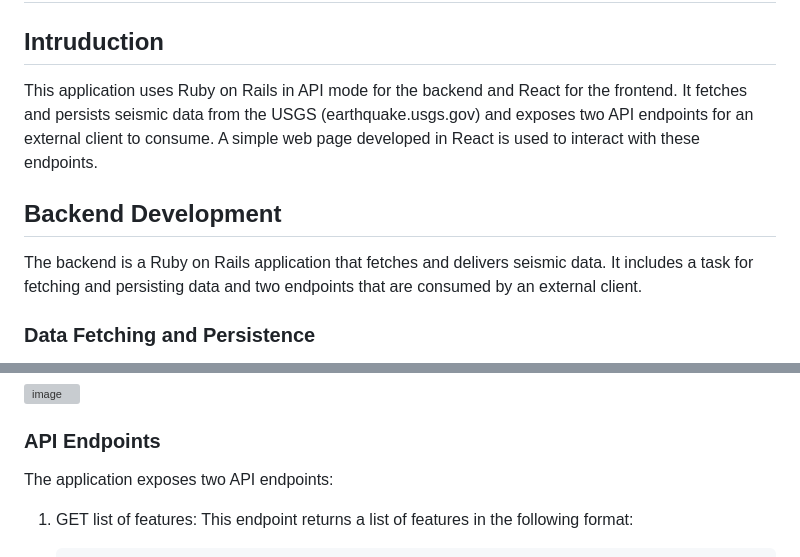
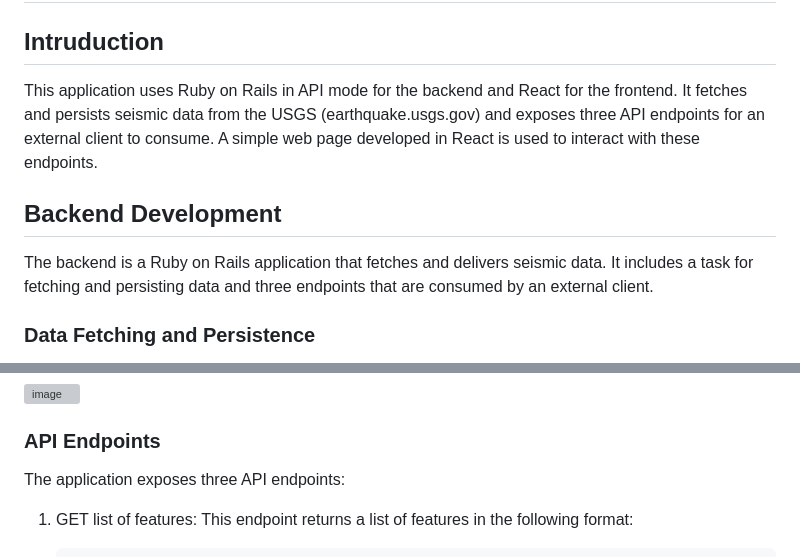
Before and after one commit to JhojanL/USGS_Ruby_React, a Markdown page: README.md, 2 parts joined by grey strips. Rendered like a GitHub page; grey boxes are pictures that could not be loaded.

```diff
--- a/README.md
+++ b/README.md
@@ -2,11 +2,11 @@
 
 ## Intruduction
 
-This application uses Ruby on Rails in API mode for the backend and React for the frontend. It fetches and persists seismic data from the USGS (earthquake.usgs.gov) and exposes two API endpoints for an external client to consume. A simple web page developed in React is used to interact with these endpoints.
+This application uses Ruby on Rails in API mode for the backend and React for the frontend. It fetches and persists seismic data from the USGS (earthquake.usgs.gov) and exposes three API endpoints for an external client to consume. A simple web page developed in React is used to interact with these endpoints.
 
 ## Backend Development
 
-The backend is a Ruby on Rails application that fetches and delivers seismic data. It includes a task for fetching and persisting data and two endpoints that are consumed by an external client.
+The backend is a Ruby on Rails application that fetches and delivers seismic data. It includes a task for fetching and persisting data and three endpoints that are consumed by an external client.
 
 ### Data Fetching and Persistence
 
@@ -25,7 +25,7 @@ The fetched data includes the following fields: `id`, `properties.mag`, `propert
 
 ### API Endpoints
 
-The application exposes two API endpoints:
+The application exposes three API endpoints:
 
 1. GET list of features: This endpoint returns a list of features in the following format:
 
```
